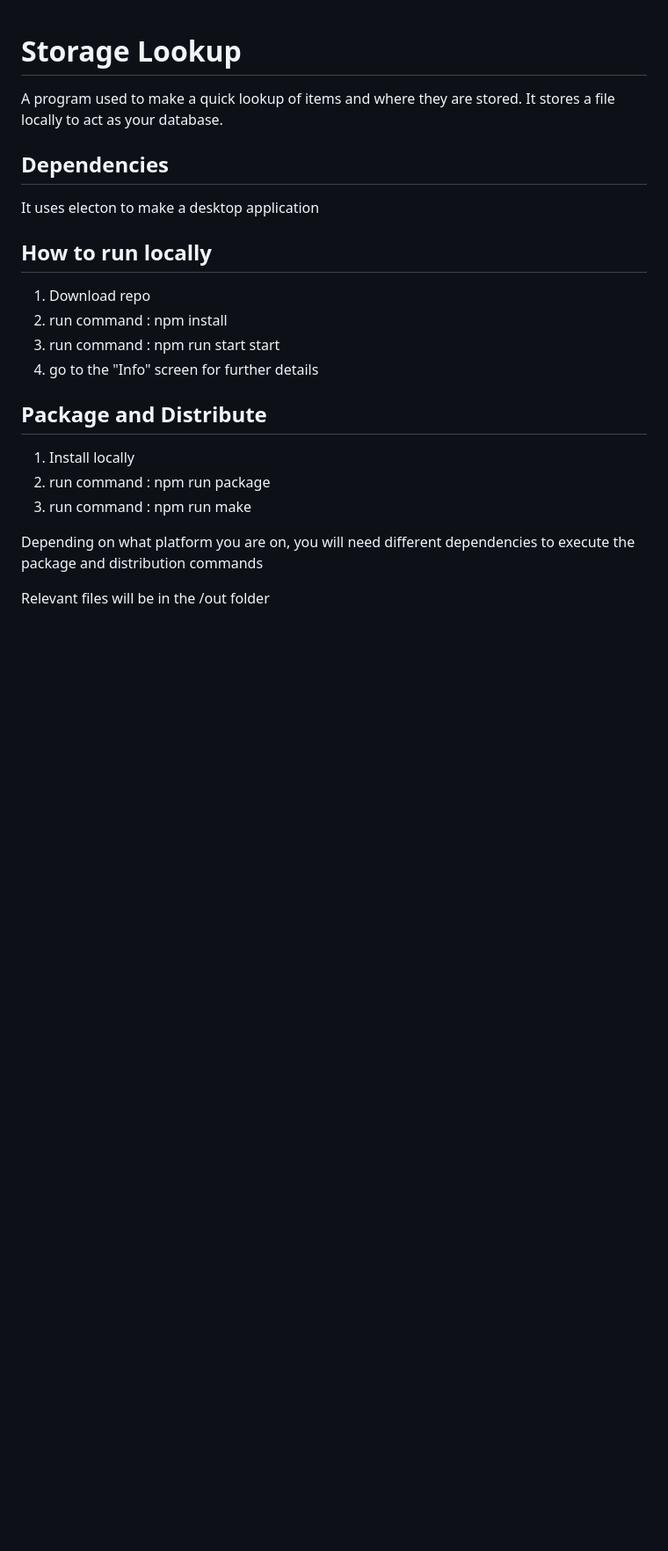
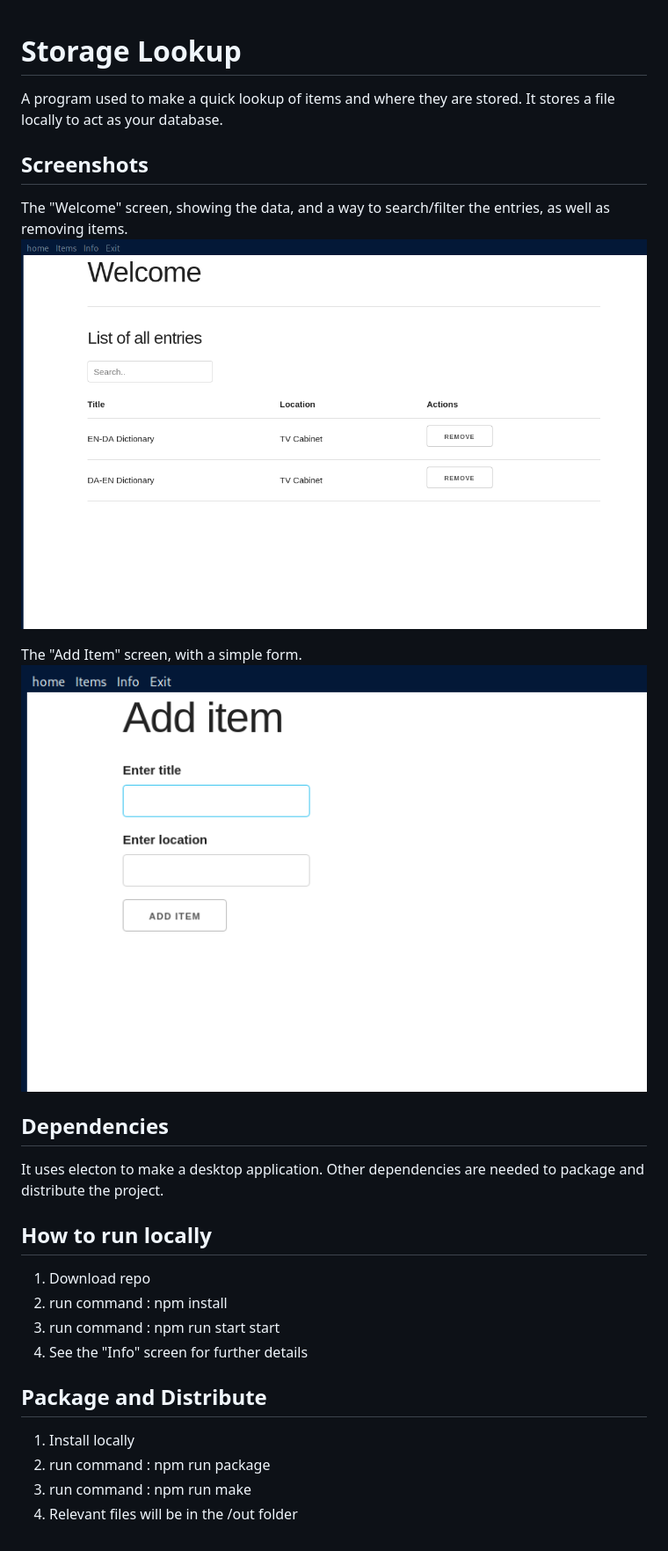
Before and after one commit to KSWorm93/storageLookup, a Markdown page: README.md, the part around the change. Shown: that part at 88% size. Drawn GitHub-style; pictures changed too: screenshots/addItem.png (added), screenshots/welcome.png (added); blank space fills up the shorter version.

Commit message:
Adding pictures to readme

```diff
--- a/README.md
+++ b/README.md
@@ -2,20 +2,26 @@
 A program used to make a quick lookup of items and where they are stored.
 It stores a file locally to act as your database.
 
+## Screenshots
+
+The "Welcome" screen, showing the data, and a way to search/filter the entries, as well as removing items.
+![Welcome](/screenshots/welcome.png)
+
+The "Add Item" screen, with a simple form.
+![Add Item](/screenshots/addItem.png)
+
 ## Dependencies
-It uses electon to make a desktop application
+It uses electon to make a desktop application.
+Other dependencies are needed to package and distribute the project.
 
 ## How to run locally
 1. Download repo
 2. run command : npm install
 3. run command : npm run start start
-4. go to the "Info" screen for further details
+4. See the "Info" screen for further details
 
 ## Package and Distribute
 1. Install locally
 2. run command : npm run package
 3. run command : npm run make
-
-Depending on what platform you are on, you will need different dependencies to execute the package and distribution commands
-
-Relevant files will be in the /out folder
+4. Relevant files will be in the /out folder
```
